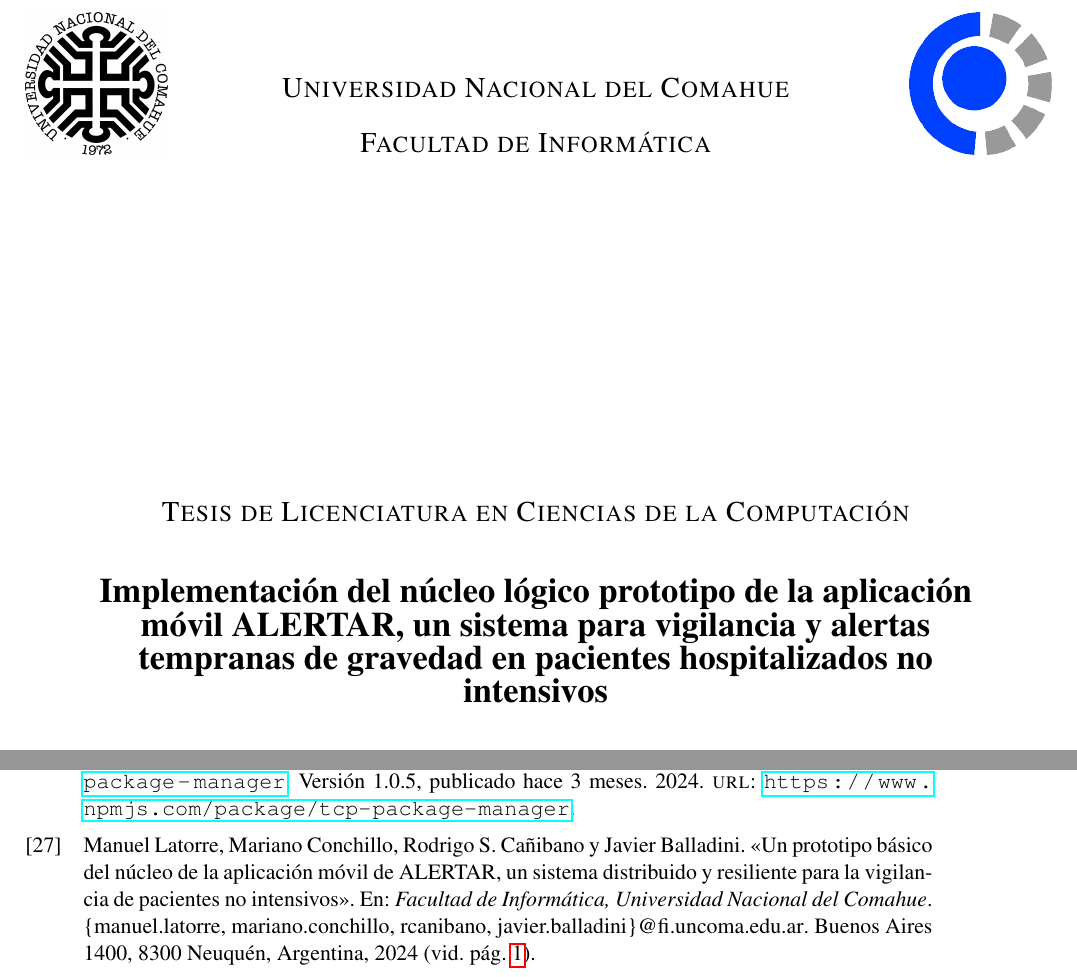
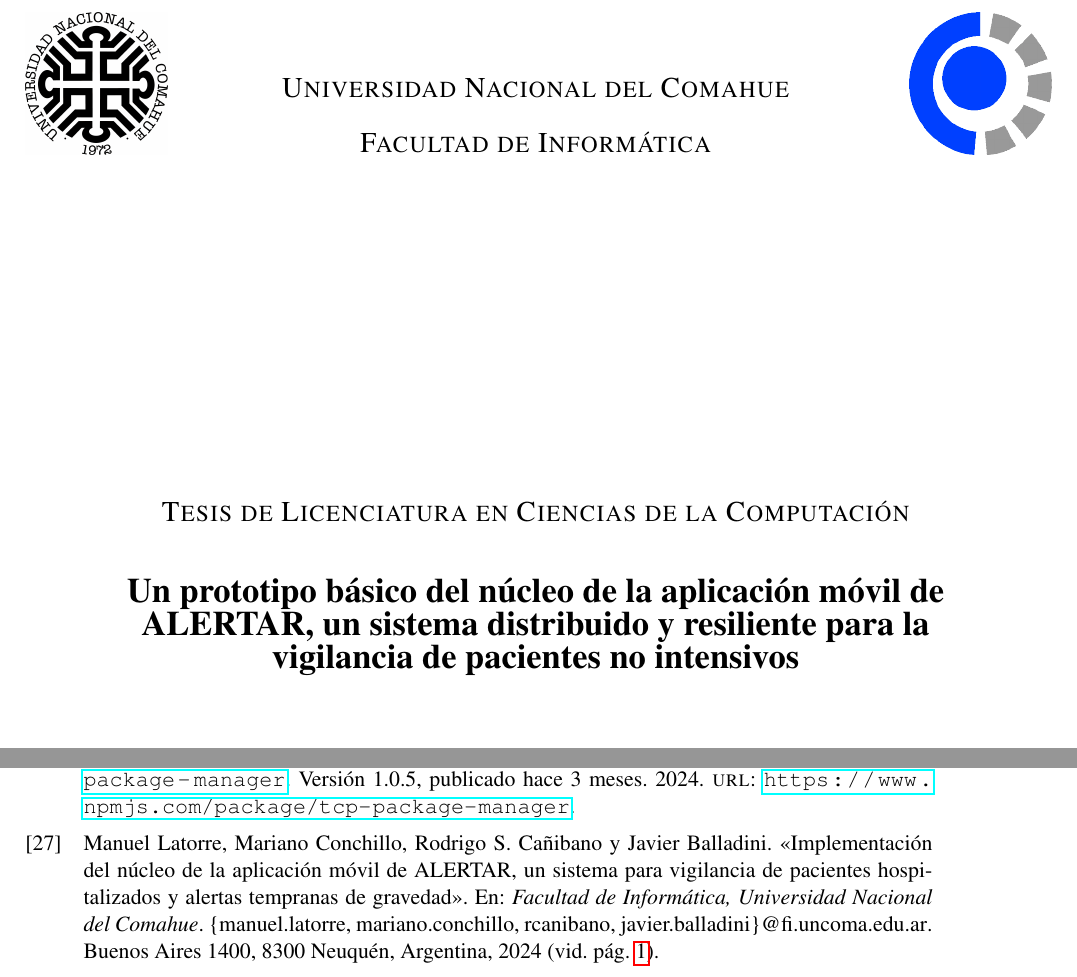
Before and after one commit to ManuelLatorre98/tesis, a LaTeX thesis (tesis.tex, which reads biblio.bib): two parts of pages 1 and 70 of 80, joined at a grey line, cut so that both start at the same text. Compiled offline with pdfLaTeX.

Commit message:
titulo corregido

```diff
--- a/biblio.bib
+++ b/biblio.bib
@@ -16,7 +16,9 @@
 
 @inproceedings{latorre2024alertar,
   author    = {Manuel Latorre and Mariano Conchillo and Rodrigo S. Cañibano and Javier Balladini},
-  title     = {Un prototipo básico del núcleo de la aplicación móvil de ALERTAR, un sistema distribuido y resiliente para la vigilancia de pacientes no intensivos},
+  title     = {Implementación del núcleo de la aplicación móvil de
+ALERTAR, un sistema para vigilancia de pacientes
+hospitalizados y alertas tempranas de gravedad},
   booktitle = {Facultad de Informática, Universidad Nacional del Comahue},
   address   = {Buenos Aires 1400, 8300 Neuquén, Argentina},
   year      = {2024},
--- a/tesis.tex
+++ b/tesis.tex
@@ -133,9 +133,7 @@ backref=true]{biblatex}
  pdfcreator={PDFLaTeX},
  pdflang={Spanish}}
 
-\newcommand{\titulotesis}{Implementación del núcleo lógico prototipo de la aplicación móvil ALERTAR, un sistema para vigilancia y alertas
-tempranas de gravedad en pacientes hospitalizados no
-intensivos}
+\newcommand{\titulotesis}{Un prototipo básico del núcleo de la aplicación móvil de ALERTAR, un sistema distribuido y resiliente para la vigilancia de pacientes no intensivos}
 \newcommand{\nombretesista}{Manuel Agustin Latorre Rosales}
 \newcommand{\nombredirector}{Javier Balladini}
 %% Agregar Nombre y Apellido del Codirector si corresponde.
```
Also changed, not shown: 6 other files.
